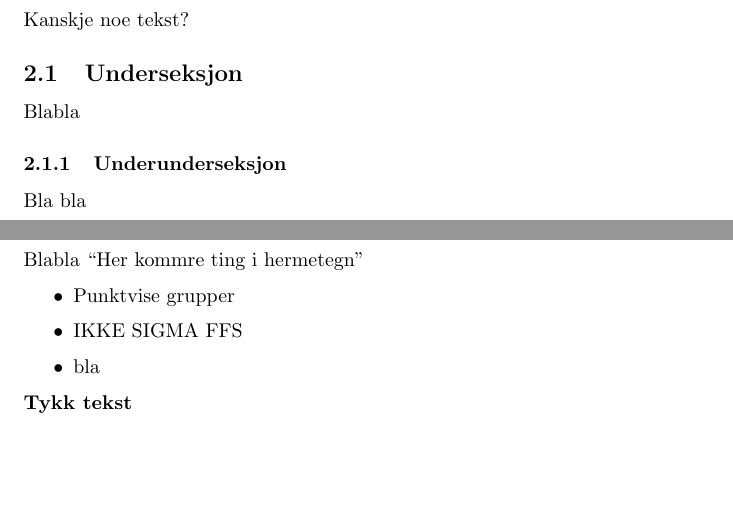
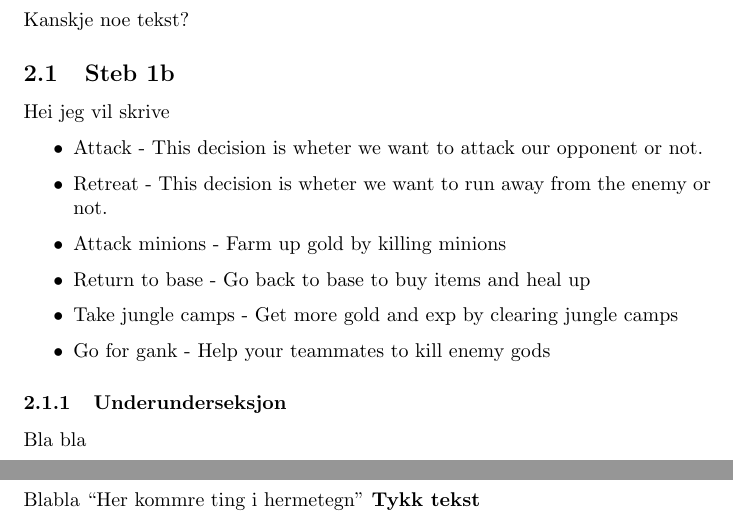
Before and after one commit to JuulArthur/ai2, a LaTeX problem sheet (exercise3.tex): two parts of pages 5 and 6 of 8, joined at a grey line, cut so that both start at the same text, the shorter picture padded with empty space. Compiled offline with pdfLaTeX.

Commit message:
change task 1b

```diff
--- a/exercise3.tex
+++ b/exercise3.tex
@@ -69,11 +69,19 @@ Blablabla
 
 \newpage
 
-\section{Hovedseksjon}
+\section{Task 1}
 Kanskje noe tekst?
 
-\subsection{Underseksjon}
-Blabla
+\subsection{Steb 1b}
+Hei jeg vil skrive
+\begin{itemize}
+\item Attack - This decision is wheter we want to attack our opponent or not.
+\item Retreat - This decision is wheter we want to run away from the enemy or not.
+\item Attack minions  - Farm up gold by killing minions
+\item Return to base - Go back to base to buy items and heal up
+\item Take jungle camps - Get more gold and exp by clearing jungle camps
+\item Go for gank - Help your teammates to kill enemy gods
+\end{itemize}
 
 \subsubsection{Underunderseksjon}
 Bla bla
@@ -86,11 +94,6 @@ Blabla
 %\\ %tvinger frem en ny linje, kan kombineres til flere \\\\ => to nye linjer
 ``Her kommre ting i hermetegn'' %forferdelig at det er disse to tegna som brukes, men sånn er det
 %\\\\
-\begin{itemize}
-\item Punktvise grupper
-\item IKKE SIGMA FFS%\sigma blabla
-\item bla
-\end{itemize}
 %\\\\
 \textbf{Tykk tekst}
 
```
Also changed, not shown: exercise3.tex (2 more changed lines).
